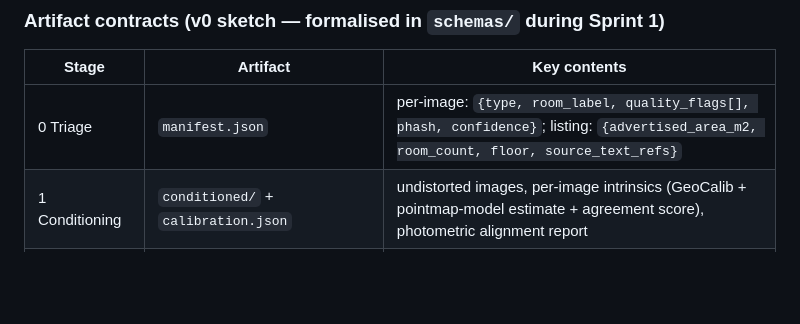
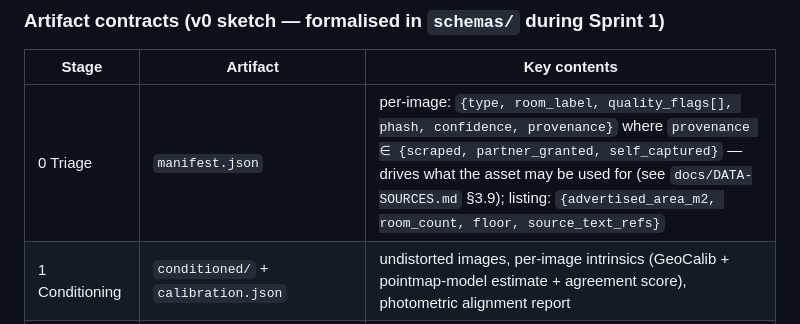
Before and after one commit to romainbigare/visit-it, a Markdown page: docs/ARCHITECTURE.md, the part around the change. GitHub-like rendering; blank space fills up the shorter version.

```diff
--- a/docs/ARCHITECTURE.md
+++ b/docs/ARCHITECTURE.md
@@ -55,7 +55,7 @@ Ten stages (0–9), exactly as in report §5. Non-negotiable properties:
 
 | Stage | Artifact | Key contents |
 |-------|----------|--------------|
-| 0 Triage | `manifest.json` | per-image: `{type, room_label, quality_flags[], phash, confidence}`; listing: `{advertised_area_m2, room_count, floor, source_text_refs}` |
+| 0 Triage | `manifest.json` | per-image: `{type, room_label, quality_flags[], phash, confidence, provenance}` where `provenance ∈ {scraped, partner_granted, self_captured}` — drives what the asset may be used for (see `docs/DATA-SOURCES.md` §3.9); listing: `{advertised_area_m2, room_count, floor, source_text_refs}` |
 | 1 Conditioning | `conditioned/` + `calibration.json` | undistorted images, per-image intrinsics (GeoCalib + pointmap-model estimate + agreement score), photometric alignment report |
 | 2 Grouping | `groups.json` | room groups, pairwise match scores, VLM adjudication log, singletons |
 | 3 Per-room geometry | `rooms/<id>/geometry.npz` + `poses.json` | camera poses, point maps, per-point confidence, engine used (`mapanything\|monocular\|colmap`) |
```
Also changed, not shown: ROADMAP.md (+9 -4 lines), docs/DATA-SOURCES.md (+22 -0 lines).
